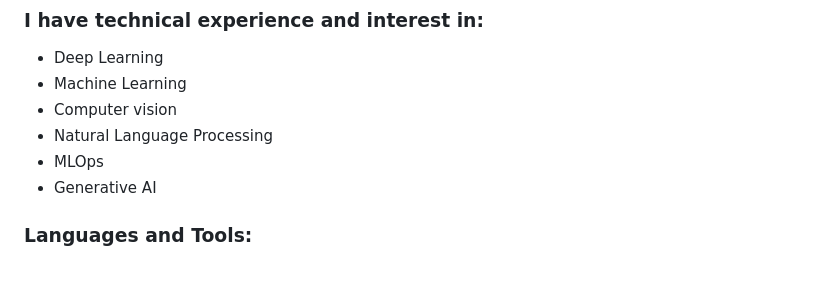
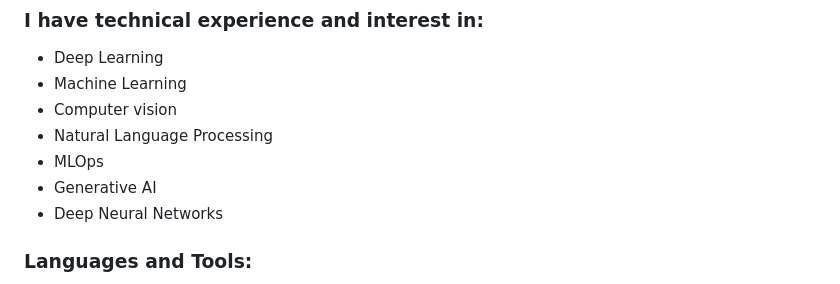
Before and after one commit to imanoop7/imanoop7, a Markdown page: readme.md, the part around the change. Drawn GitHub-style.

```diff
--- a/readme.md
+++ b/readme.md
@@ -12,6 +12,7 @@
 * Natural Language Processing
 * MLOps
 * Generative AI
+* Deep Neural Networks
 
 <!-- 👉[My Online Portfolio]() -->
 
```
